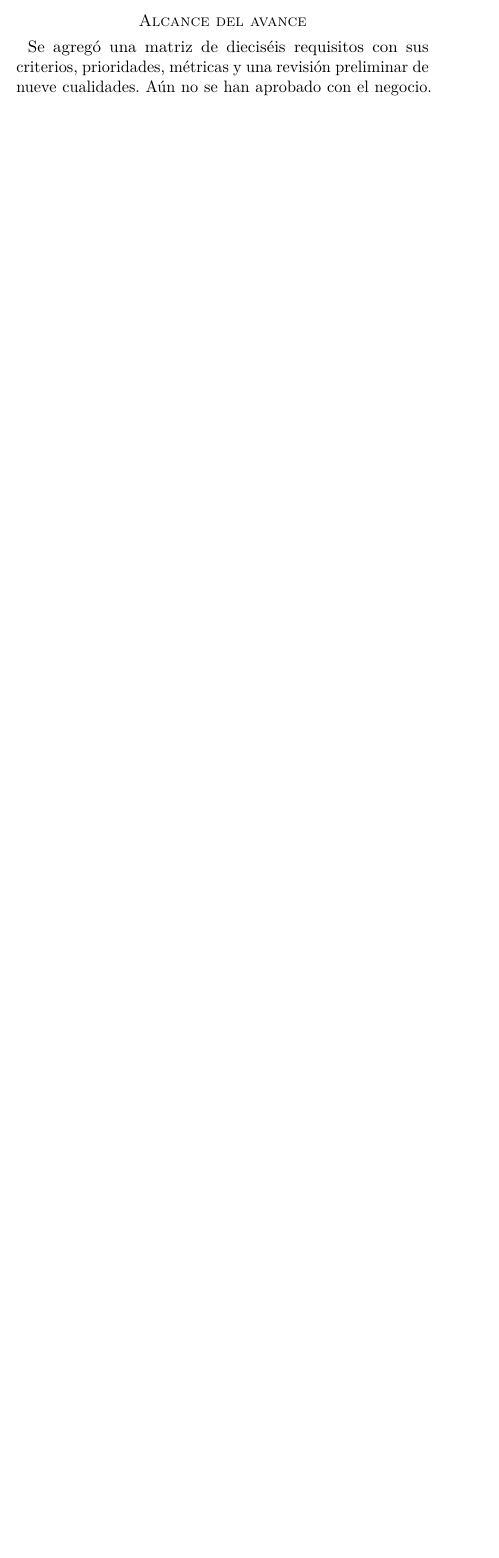
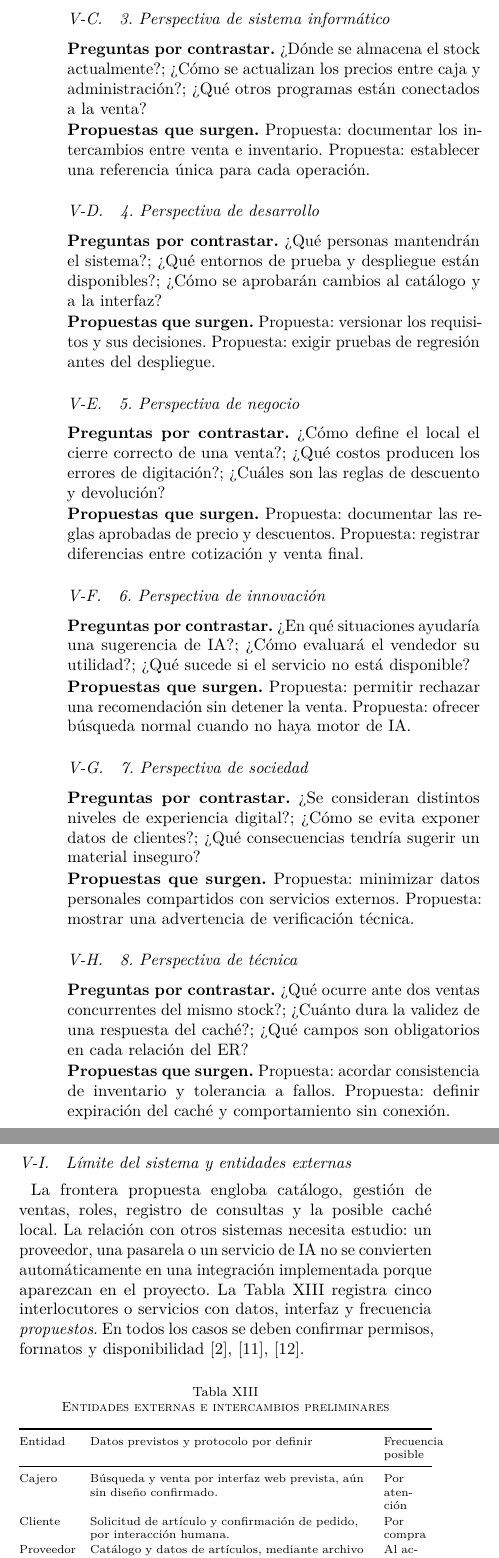
Before and after one commit to WinstonCD/ISR401-Trabajos-Grupales, a LaTeX paper (GA-SUM-01/main.tex, which reads GA-SUM-01/secciones/05_perspectivas_contexto.tex): part of one column of page 7 of 8 before the commit and two parts of the columns of page 8 of 9 after it, the two joined at a grey line, cut at the place of the change, the shorter picture padded with empty space. Compiled offline with pdfLaTeX.

Commit message:
docs: integrar perspectivas de contexto y diagrama ER del PFC
Se incorpora desde la cuenta de Winston el apartado de ocho perspectivas de contexto preparado para la actividad del equipo, con preguntas de elicitación, entidades externas y análisis del modelo ER. Se añade el archivo editable de draw.io y se actualiza main.tex, bibliografía y README. El PNG y PDF acumulado quedan pendientes de sincronización. El commit conserva la fecha y autor reales y no se atribuye a Rivera.

```diff
--- a/GA-SUM-01/main.tex
+++ b/GA-SUM-01/main.tex
@@ -36,5 +36,3 @@ Esta versi\'on es un avance progresivo de la pr\'actica experimental de Ingenier
 \input{secciones/02_actores_contexto.tex}
 \input{secciones/03_proceso_aplicado.tex}
 \input{secciones/04_matriz_requisitos.tex}
-\section*{Alcance del avance}
-Se agregó una matriz de dieciséis requisitos con sus criterios, prioridades, métricas y una revisión preliminar de nueve cualidades. Aún no se han aprobado con el negocio.
--- /dev/null
+++ b/GA-SUM-01/secciones/05_perspectivas_contexto.tex
@@ -0,0 +9,40 @@
+\subsection{3. Perspectiva de sistema informático}
+\noindent\textbf{Preguntas por contrastar.} ¿Dónde se almacena el stock actualmente?; ¿Cómo se actualizan los precios entre caja y administración?; ¿Qué otros programas están conectados a la venta?\par
+\noindent\textbf{Propuestas que surgen.} Propuesta: documentar los intercambios entre venta e inventario. Propuesta: establecer una referencia única para cada operación.\par
+\subsection{4. Perspectiva de desarrollo}
+\noindent\textbf{Preguntas por contrastar.} ¿Qué personas mantendrán el sistema?; ¿Qué entornos de prueba y despliegue están disponibles?; ¿Cómo se aprobarán cambios al catálogo y a la interfaz?\par
+\noindent\textbf{Propuestas que surgen.} Propuesta: versionar los requisitos y sus decisiones. Propuesta: exigir pruebas de regresión antes del despliegue.\par
+\subsection{5. Perspectiva de negocio}
+\noindent\textbf{Preguntas por contrastar.} ¿Cómo define el local el cierre correcto de una venta?; ¿Qué costos producen los errores de digitación?; ¿Cuáles son las reglas de descuento y devolución?\par
+\noindent\textbf{Propuestas que surgen.} Propuesta: documentar las reglas aprobadas de precio y descuentos. Propuesta: registrar diferencias entre cotización y venta final.\par
+\subsection{6. Perspectiva de innovación}
+\noindent\textbf{Preguntas por contrastar.} ¿En qué situaciones ayudaría una sugerencia de IA?; ¿Cómo evaluará el vendedor su utilidad?; ¿Qué sucede si el servicio no está disponible?\par
+\noindent\textbf{Propuestas que surgen.} Propuesta: permitir rechazar una recomendación sin detener la venta. Propuesta: ofrecer búsqueda normal cuando no haya motor de IA.\par
+\subsection{7. Perspectiva de sociedad}
+\noindent\textbf{Preguntas por contrastar.} ¿Se consideran distintos niveles de experiencia digital?; ¿Cómo se evita exponer datos de clientes?; ¿Qué consecuencias tendría sugerir un material inseguro?\par
+\noindent\textbf{Propuestas que surgen.} Propuesta: minimizar datos personales compartidos con servicios externos. Propuesta: mostrar una advertencia de verificación técnica.\par
+\subsection{8. Perspectiva de técnica}
+\noindent\textbf{Preguntas por contrastar.} ¿Qué ocurre ante dos ventas concurrentes del mismo stock?; ¿Cuánto dura la validez de una respuesta del caché?; ¿Qué campos son obligatorios en cada relación del ER?\par
+\noindent\textbf{Propuestas que surgen.} Propuesta: acordar consistencia de inventario y tolerancia a fallos. Propuesta: definir expiración del caché y comportamiento sin conexión.\par
+
+\subsection{Límite del sistema y entidades externas}
+La frontera propuesta engloba catálogo, gestión de ventas, roles, registro de consultas y la posible caché local. La relación con otros sistemas necesita estudio: un proveedor, una pasarela o un servicio de IA no se convierten automáticamente en una integración implementada porque aparezcan en el proyecto. La Tabla~\ref{tab:intercambio13} registra cinco interlocutores o servicios con datos, interfaz y frecuencia \emph{propuestos}. En todos los casos se deben confirmar permisos, formatos y disponibilidad \cite{basePFC2026,erPFC2026,pohl2025}.
+\begin{table}[!ht]
+\centering\scriptsize
+\caption{Entidades externas e intercambios preliminares}
+\label{tab:intercambio13}
+\begin{tabularx}{\columnwidth}{@{}P{1.08cm}Y P{1.02cm}@{}}
+\toprule Entidad & Datos previstos y protocolo por definir & Frecuencia posible\\\midrule
+Cajero & Búsqueda y venta por interfaz web prevista, aún sin diseño confirmado. & Por atención\\
+Cliente & Solicitud de artículo y confirmación de pedido, por interacción humana. & Por compra\\
+Proveedor & Catálogo y datos de artículos, mediante archivo o servicio acordado. & Al actualizar\\
+Servicio de pago & Estado y referencia de la operación, solo si existe integración contratada. & Por transacción\\
+Motor de IA & Códigos y atributos técnicos, sin datos personales; contrato aún pendiente. & Por consulta\\
+\bottomrule
+\end{tabularx}
+\end{table}
+
+\subsection{Lo que aporta el modelo de datos}
+El ER que entregó el equipo relaciona ROL con USUARIO; CLIENTE y USUARIO con VENTA; VENTA y PRODUCTO con DETALLE\_VENTA. También asocia PRODUCTO a CATEGORIA y PROVEEDOR. Para las recomendaciones propone CONSULTA\_RECOMENDACION, ligada a USUARIO y opcionalmente a PRODUCTO; para reutilizar respuestas propone CACHE\_TECNICO\_OFFLINE con posibles referencias a CATEGORIA o PRODUCTO \cite{erPFC2026}.
+
+Se trata de un \emph{modelo lógico preliminar}. Antes de tomarlo como base aprobada se necesita decidir si cada registro del caché debe apuntar a una categoría, a un producto o a ambos; cuándo caduca una respuesta; qué sucede cuando se elimina un artículo; y si la asociación de un proveedor a cada producto refleja realmente la compra. Además, el campo \texttt{numero\_factura} no demuestra por sí solo que exista emisión electrónica validada por la administración tributaria.
@@ -0,0 +54,7 @@
+\label{fig:erpfc}
+\end{figure*}
+
+\subsection{Preguntas para cerrar el análisis del viernes}
+El responsable del almacén deberá confirmar cómo se ajusta el stock después de una venta y una devolución. El personal de caja deberá revisar si la consulta de precios, el orden de las pantallas y la advertencia de recomendación responden a su trabajo habitual. El equipo técnico deberá verificar la viabilidad de la caché y el servicio de IA. Hasta contar con esas respuestas, las métricas y relaciones quedan como propuestas. La Figura~\ref{fig:erpfc} facilita la conversación porque pone en un mismo mapa los datos que podrían verse afectados.
+
+El sábado se propone integrar el mapa conceptual de la unidad, contrastar trazabilidad y preparar la validación del informe con los responsables disponibles, sin presentar como ejecutadas actividades que todavía estén pendientes.
```
Also changed, not shown: GA-SUM-01/referencias.bib (+7 -0 lines), GA-SUM-01/README.md, GA-SUM-01/main.tex (3 more changed lines), GA-SUM-01/secciones/05_perspectivas_contexto.tex (13 more changed lines), 1 other file.
